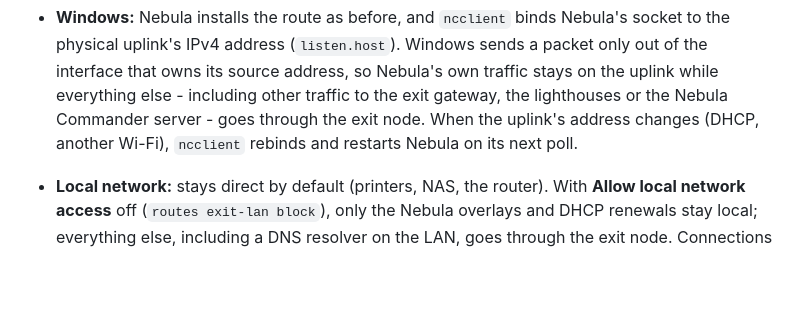
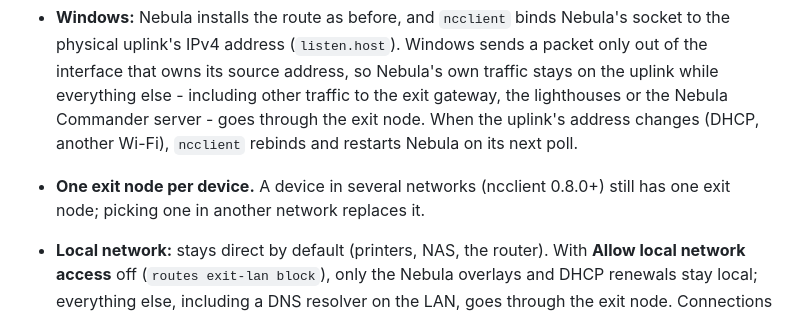
Before and after one commit to NixRTR/nebula-commander, a Markdown page: docs/unsafe-routes.md, the part around the change. Drawn GitHub-style; blank space fills up the shorter version.

```diff
--- a/docs/unsafe-routes.md
+++ b/docs/unsafe-routes.md
@@ -170,6 +170,8 @@ host. `ncclient` 0.7.2 and later handle this for you:
   gateway, the lighthouses or the Nebula Commander server - goes through the exit
   node. When the uplink's address changes (DHCP, another Wi-Fi), `ncclient` rebinds
   and restarts Nebula on its next poll.
+- **One exit node per device.** A device in several networks (ncclient 0.8.0+) still
+  has one exit node; picking one in another network replaces it.
 - **Local network:** stays direct by default (printers, NAS, the router). With
   **Allow local network access** off (`routes exit-lan block`), only the Nebula
   overlays and DHCP renewals stay local; everything else, including a DNS resolver on
```
Also changed, not shown: client/README.md (+31 -1 lines).
